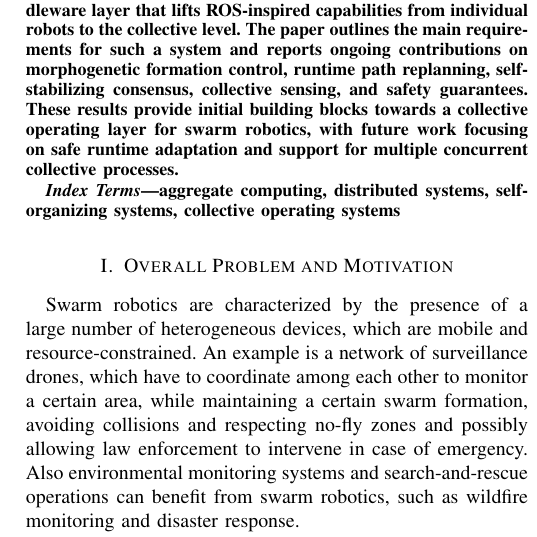
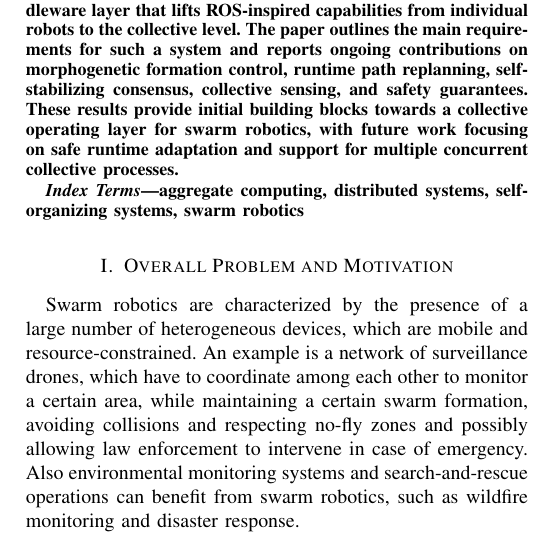
Before and after one commit to angelacorte/paper-2026-acsos-phd-symposium, a LaTeX paper (paper-2026-acsos-phd-symposium.tex): part of one column of page 1 of 3, cut so that both start at the same text. Compiled offline with pdfLaTeX; a missing font is replaced by an installed copy or a similar font; a LaTeX package or settings file that is missing is left out.

Commit message:
fix keywords

```diff
--- a/paper-2026-acsos-phd-symposium.tex
+++ b/paper-2026-acsos-phd-symposium.tex
@@ -49,7 +49,7 @@ with future work focusing on safe runtime adaptation and support for multiple co
 \end{abstract}
 
 \begin{IEEEkeywords}
-aggregate computing, distributed systems, self-organizing systems, collective operating systems
+aggregate computing, distributed systems, self-organizing systems, swarm robotics
 \end{IEEEkeywords}
 
 \section{Overall Problem and Motivation}\label{sec:overall-problem-and-motivation}
```
